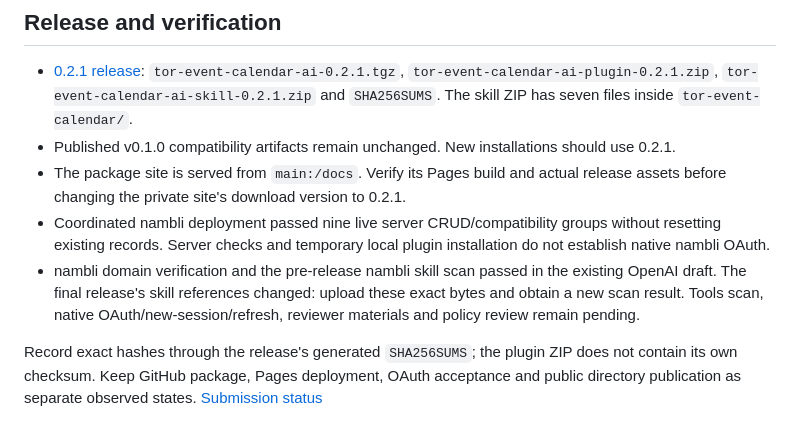
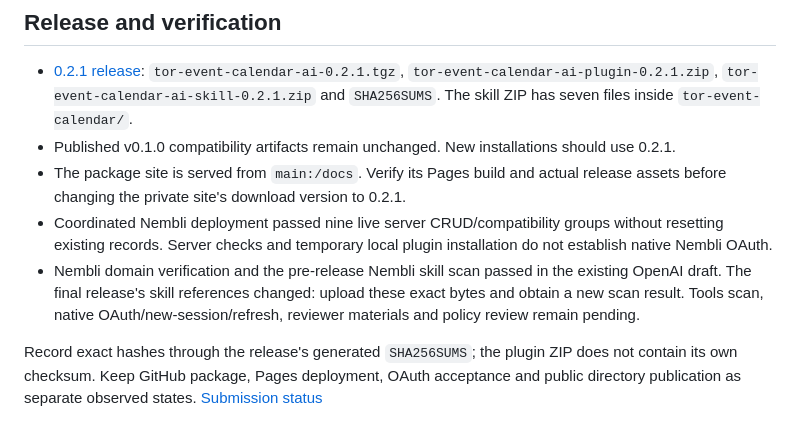
Before and after one commit to Tor-Production/tor-event-calendar-ai, a Markdown page: submission/calendar-site-handoff.md, the part around one of its changes. Rendered like a GitHub page.

```diff
--- a/submission/calendar-site-handoff.md
+++ b/submission/calendar-site-handoff.md
@@ -40,7 +46,7 @@ The existing Worker and storage continue to serve the calendar. Calendar writes
 - [0.2.1 release](https://github.com/Tor-Production/tor-event-calendar-ai/releases/tag/v0.2.1): `tor-event-calendar-ai-0.2.1.tgz`, `tor-event-calendar-ai-plugin-0.2.1.zip`, `tor-event-calendar-ai-skill-0.2.1.zip` and `SHA256SUMS`. The skill ZIP has seven files inside `tor-event-calendar/`.
 - Published v0.1.0 compatibility artifacts remain unchanged. New installations should use 0.2.1.
 - The package site is served from `main:/docs`. Verify its Pages build and actual release assets before changing the private site's download version to 0.2.1.
-- Coordinated nambli deployment passed nine live server CRUD/compatibility groups without resetting existing records. Server checks and temporary local plugin installation do not establish native nambli OAuth.
-- nambli domain verification and the pre-release nambli skill scan passed in the existing OpenAI draft. The final release's skill references changed: upload these exact bytes and obtain a new scan result. Tools scan, native OAuth/new-session/refresh, reviewer materials and policy review remain pending.
+- Coordinated Nembli deployment passed nine live server CRUD/compatibility groups without resetting existing records. Server checks and temporary local plugin installation do not establish native Nembli OAuth.
+- Nembli domain verification and the pre-release Nembli skill scan passed in the existing OpenAI draft. The final release's skill references changed: upload these exact bytes and obtain a new scan result. Tools scan, native OAuth/new-session/refresh, reviewer materials and policy review remain pending.
 
 Record exact hashes through the release's generated `SHA256SUMS`; the plugin ZIP does not contain its own checksum. Keep GitHub package, Pages deployment, OAuth acceptance and public directory publication as separate observed states. [Submission status](status.md)
```
Also changed, not shown: other parts of submission/calendar-site-handoff.md (+19 -13 lines), submission/test-cases.md (line endings or trailing spaces).
